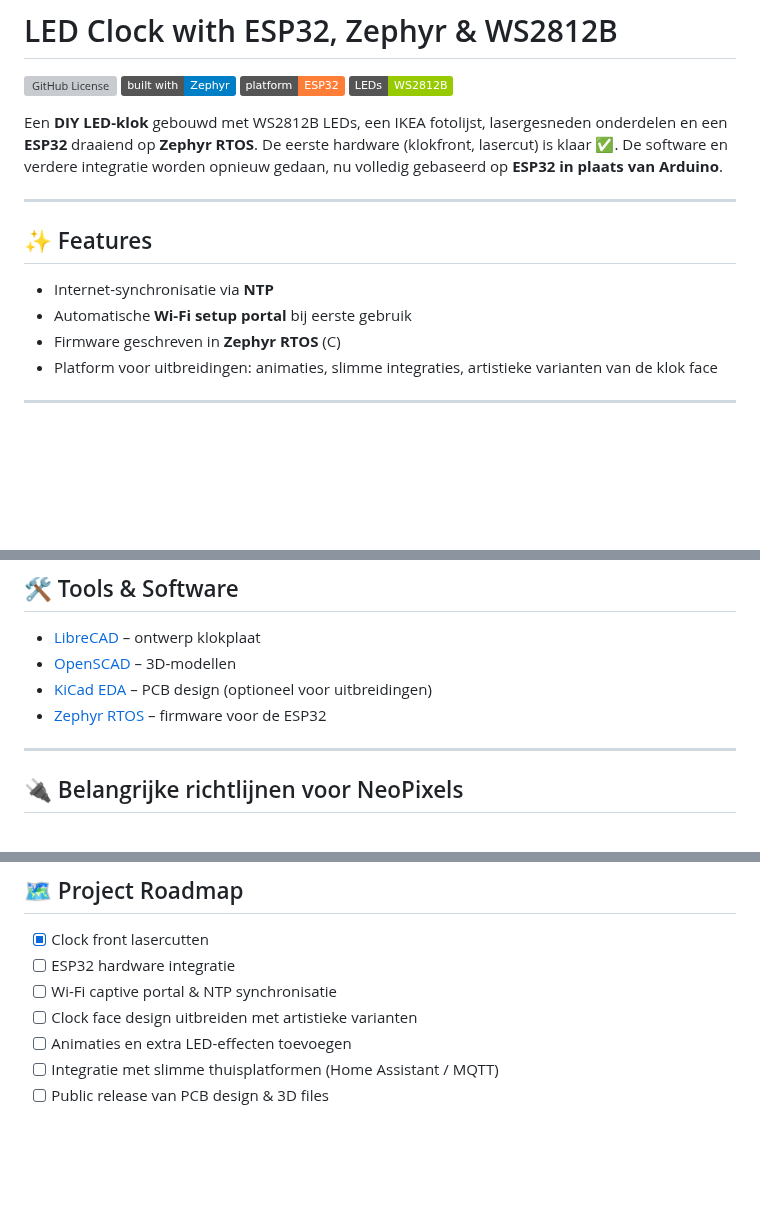
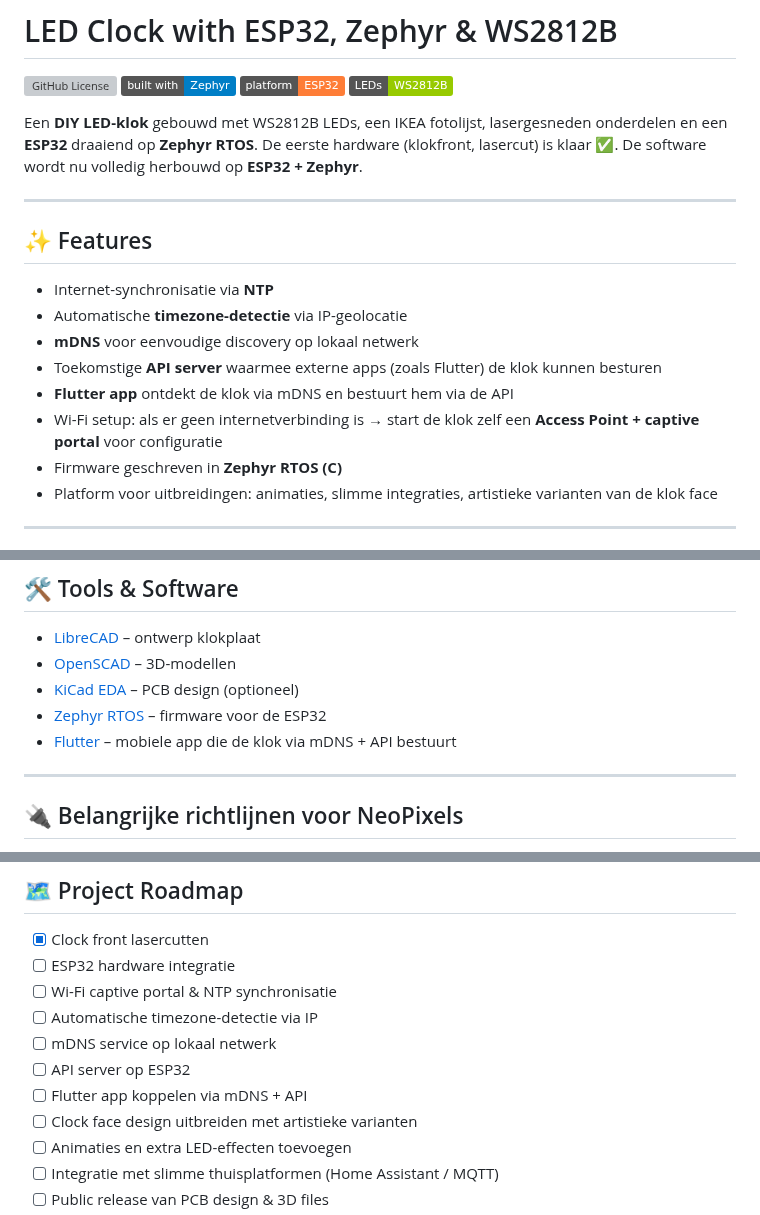
Before and after one commit to perry-amsterdam/led-clock, a Markdown page: README.md, 3 parts joined by grey strips. Rendered like a GitHub page; badges without logos; blank space fills up the shorter version; grey boxes are pictures that could not be loaded.

```diff
--- a/README.md
+++ b/README.md
@@ -8,15 +8,19 @@
 ![WS2812B LEDs](https://img.shields.io/badge/LEDs-WS2812B-green)
 
 Een **DIY LED-klok** gebouwd met WS2812B LEDs, een IKEA fotolijst, lasergesneden onderdelen en een **ESP32** draaiend op **Zephyr RTOS**.
-De eerste hardware (klokfront, lasercut) is klaar ✅. De software en verdere integratie worden opnieuw gedaan, nu volledig gebaseerd op **ESP32 in plaats van Arduino**.
+De eerste hardware (klokfront, lasercut) is klaar ✅. De software wordt nu volledig herbouwd op **ESP32 + Zephyr**.
 
 ---
 
 ## ✨ Features
 
 * Internet-synchronisatie via **NTP**
-* Automatische **Wi-Fi setup portal** bij eerste gebruik
-* Firmware geschreven in **Zephyr RTOS** (C)
+* Automatische **timezone-detectie** via IP-geolocatie
+* **mDNS** voor eenvoudige discovery op lokaal netwerk
+* Toekomstige **API server** waarmee externe apps (zoals Flutter) de klok kunnen besturen
+* **Flutter app** ontdekt de klok via mDNS en bestuurt hem via de API
+* Wi-Fi setup: als er geen internetverbinding is → start de klok zelf een **Access Point + captive portal** voor configuratie
+* Firmware geschreven in **Zephyr RTOS (C)**
 * Platform voor uitbreidingen: animaties, slimme integraties, artistieke varianten van de klok face
 
 ---
@@ -73,8 +77,9 @@ De eerste hardware (klokfront, lasercut) is klaar ✅. De software en verdere in
 
 * [LibreCAD](https://librecad.org/) – ontwerp klokplaat
 * [OpenSCAD](https://www.openscad.org/) – 3D-modellen
-* [KiCad EDA](https://www.kicad.org/) – PCB design (optioneel voor uitbreidingen)
+* [KiCad EDA](https://www.kicad.org/) – PCB design (optioneel)
 * [Zephyr RTOS](https://zephyrproject.org/) – firmware voor de ESP32
+* [Flutter](https://flutter.dev/) – mobiele app die de klok via mDNS + API bestuurt
 
 ---
 
@@ -100,6 +105,10 @@ De eerste hardware (klokfront, lasercut) is klaar ✅. De software en verdere in
 * [x] Clock front lasercutten
 * [ ] ESP32 hardware integratie
 * [ ] Wi-Fi captive portal & NTP synchronisatie
+* [ ] Automatische timezone-detectie via IP
+* [ ] mDNS service op lokaal netwerk
+* [ ] API server op ESP32
+* [ ] Flutter app koppelen via mDNS + API
 * [ ] Clock face design uitbreiden met artistieke varianten
 * [ ] Animaties en extra LED-effecten toevoegen
 * [ ] Integratie met slimme thuisplatformen (Home Assistant / MQTT)
```
